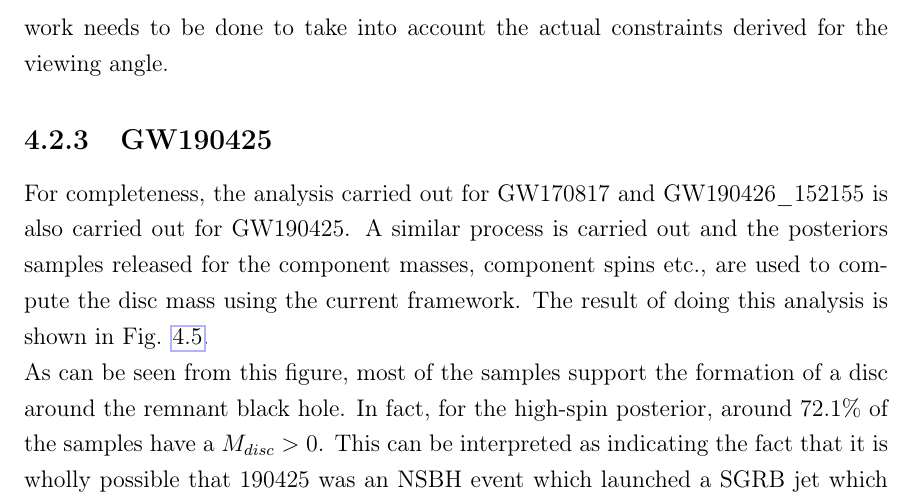
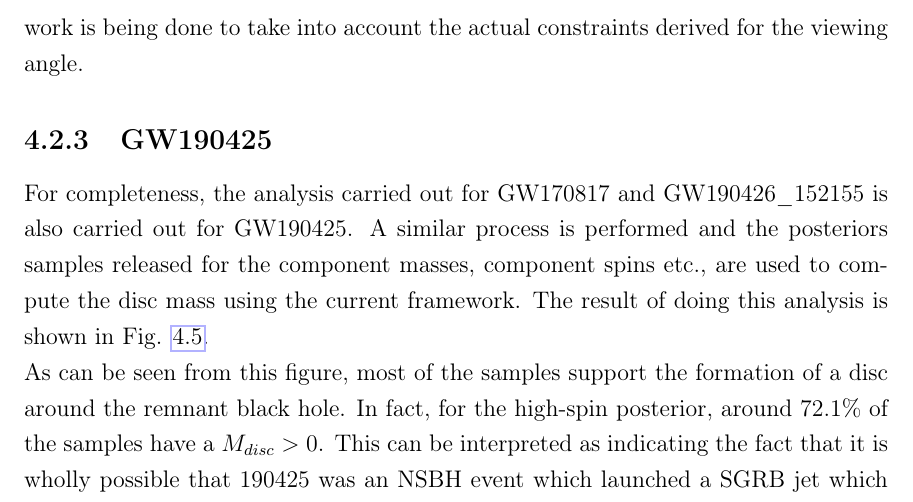
Before and after one commit to BSGalvan/thesis-final, a LaTeX thesis (doct.tex, which reads chapter4.tex): part of page 81 of 92, cut so that both start at the same text. Compiled offline with pdfLaTeX.

Commit message:
slight fixes

```diff
--- a/chapter4.tex
+++ b/chapter4.tex
@@ -284,13 +284,13 @@
     $E_{iso}(20^{\circ}) \approx 1.21 \times 10^{47}$ erg for the high-spin posterior.
     This number is comparable to that derived from the gamma-ray observations of
     GRB170817A by FERMI-GBM. Although this argument suffices to show what was intended,
-    more work needs to be done to take into account the actual constraints derived
+    more work is being done to take into account the actual constraints derived
     for the viewing angle.
 
     \subsection{GW190425}\label{ssec:nsbh_190425}
 
         For completeness, the analysis carried out for GW170817 and GW190426\_152155 is
-        also carried out for GW190425. A similar process is carried out and the
+        also carried out for GW190425. A similar process is performed and the
         posteriors samples released for the component masses, component spins etc., are
         used to compute the disc mass using the current framework. The result of doing
         this analysis is shown in Fig. \ref{fig:190425_high}.\\
```
